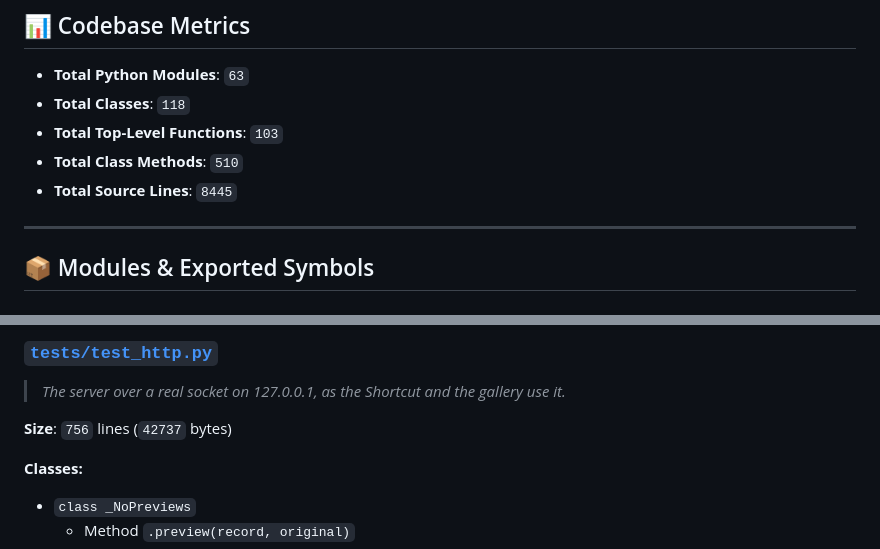
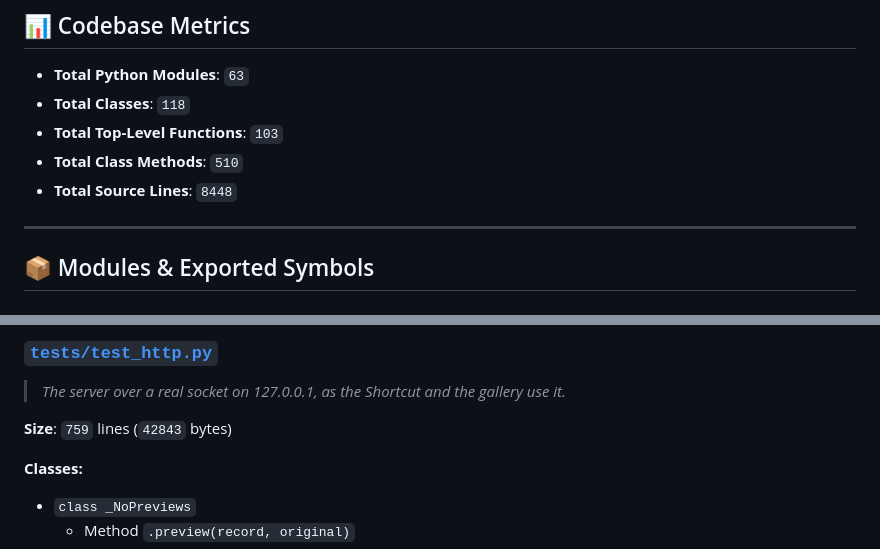
Before and after one commit to AegeanWorks/Photo-Harbor, a Markdown page: .aikit/codebase_map.md, 2 parts joined by grey strips. GitHub-like rendering.

Commit message:
chore(photo-harbor): refresh map for Android audit tests

```diff
--- a/.aikit/codebase_map.md
+++ b/.aikit/codebase_map.md
@@ -10,7 +10,7 @@
 - **Total Classes**: `118`
 - **Total Top-Level Functions**: `103`
 - **Total Class Methods**: `510`
-- **Total Source Lines**: `8445`
+- **Total Source Lines**: `8448`
 
 ---
 
@@ -1010,7 +1010,7 @@
 ### [`tests/test_http.py`](tests/test_http.py)
 > *The server over a real socket on 127.0.0.1, as the Shortcut and the gallery use it.*
 
-**Size**: `756` lines (`42737` bytes)
+**Size**: `759` lines (`42843` bytes)
 
 **Classes:**
 - `class _NoPreviews`
```
